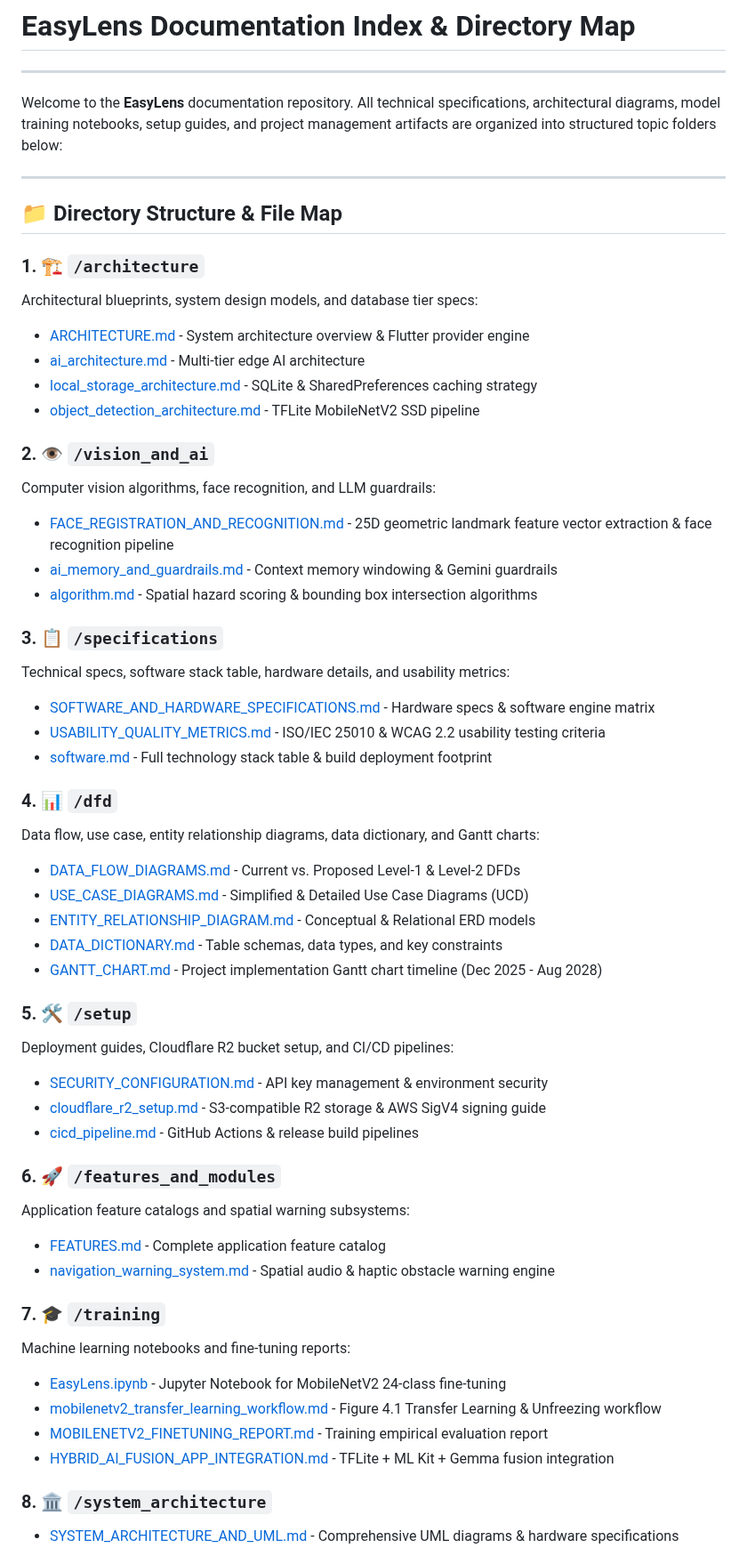
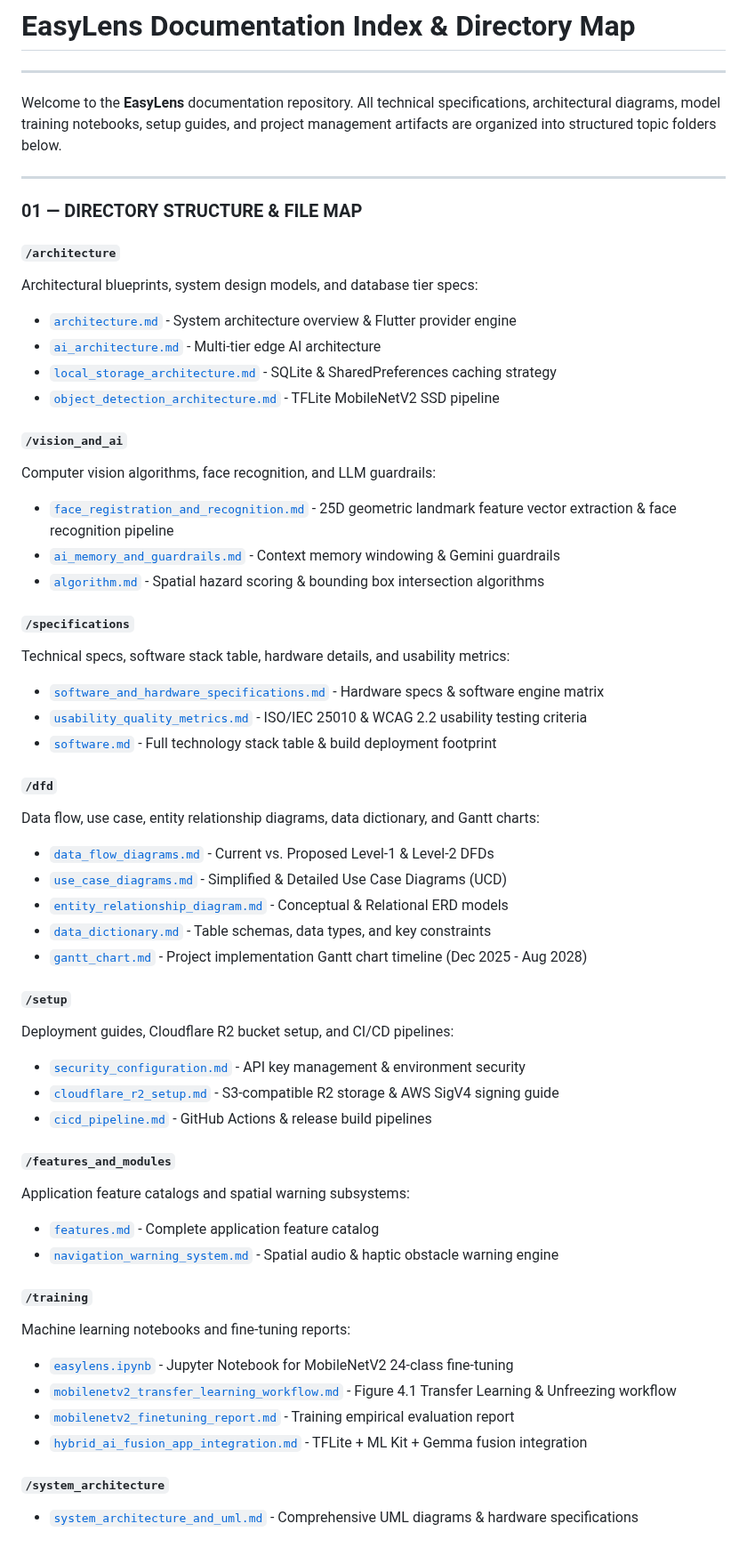
Before and after one commit to Thes-IS-IT/Easylens, a Markdown page: docs/README.md, the part around one of its changes. Shown at 89% size. GitHub-like rendering.

Commit message:
docs: format README.md to academic thesis standards

```diff
--- a/docs/README.md
+++ b/docs/README.md
@@ -2,57 +2,57 @@
 
 ---
 
-Welcome to the **EasyLens** documentation repository. All technical specifications, architectural diagrams, model training notebooks, setup guides, and project management artifacts are organized into structured topic folders below:
+Welcome to the **EasyLens** documentation repository. All technical specifications, architectural diagrams, model training notebooks, setup guides, and project management artifacts are organized into structured topic folders below.
 
 ---
 
-## 📁 Directory Structure & File Map
+### 01 — DIRECTORY STRUCTURE & FILE MAP
 
-### 1. 🏗️ `/architecture`
+#### `/architecture`
 Architectural blueprints, system design models, and database tier specs:
-* [ARCHITECTURE.md](file:///Users/arronkianparejas/easylens/docs/architecture/ARCHITECTURE.md) - System architecture overview & Flutter provider engine
-* [ai_architecture.md](file:///Users/arronkianparejas/easylens/docs/architecture/ai_architecture.md) - Multi-tier edge AI architecture
-* [local_storage_architecture.md](file:///Users/arronkianparejas/easylens/docs/architecture/local_storage_architecture.md) - SQLite & SharedPreferences caching strategy
-* [object_detection_architecture.md](file:///Users/arronkianparejas/easylens/docs/architecture/object_detection_architecture.md) - TFLite MobileNetV2 SSD pipeline
+* [`architecture.md`](file:///Users/arronkianparejas/easylens/docs/architecture/architecture.md) - System architecture overview & Flutter provider engine
+* [`ai_architecture.md`](file:///Users/arronkianparejas/easylens/docs/architecture/ai_architecture.md) - Multi-tier edge AI architecture
+* [`local_storage_architecture.md`](file:///Users/arronkianparejas/easylens/docs/architecture/local_storage_architecture.md) - SQLite & SharedPreferences caching strategy
+* [`object_detection_architecture.md`](file:///Users/arronkianparejas/easylens/docs/architecture/object_detection_architecture.md) - TFLite MobileNetV2 SSD pipeline
 
-### 2. 👁️ `/vision_and_ai`
+#### `/vision_and_ai`
 Computer vision algorithms, face recognition, and LLM guardrails:
-* [FACE_REGISTRATION_AND_RECOGNITION.md](file:///Users/arronkianparejas/easylens/docs/vision_and_ai/FACE_REGISTRATION_AND_RECOGNITION.md) - 25D geometric landmark feature vector extraction & face recognition pipeline
-* [ai_memory_and_guardrails.md](file:///Users/arronkianparejas/easylens/docs/vision_and_ai/ai_memory_and_guardrails.md) - Context memory windowing & Gemini guardrails
-* [algorithm.md](file:///Users/arronkianparejas/easylens/docs/vision_and_ai/algorithm.md) - Spatial hazard scoring & bounding box intersection algorithms
+* [`face_registration_and_recognition.md`](file:///Users/arronkianparejas/easylens/docs/vision_and_ai/face_registration_and_recognition.md) - 25D geometric landmark feature vector extraction & face recognition pipeline
+* [`ai_memory_and_guardrails.md`](file:///Users/arronkianparejas/easylens/docs/vision_and_ai/ai_memory_and_guardrails.md) - Context memory windowing & Gemini guardrails
+* [`algorithm.md`](file:///Users/arronkianparejas/easylens/docs/vision_and_ai/algorithm.md) - Spatial hazard scoring & bounding box intersection algorithms
 
-### 3. 📋 `/specifications`
+#### `/specifications`
 Technical specs, software stack table, hardware details, and usability metrics:
-* [SOFTWARE_AND_HARDWARE_SPECIFICATIONS.md](file:///Users/arronkianparejas/easylens/docs/specifications/SOFTWARE_AND_HARDWARE_SPECIFICATIONS.md) - Hardware specs & software engine matrix
-* [USABILITY_QUALITY_METRICS.md](file:///Users/arronkianparejas/easylens/docs/specifications/USABILITY_QUALITY_METRICS.md) - ISO/IEC 25010 & WCAG 2.2 usability testing criteria
-* [software.md](file:///Users/arronkianparejas/easylens/docs/specifications/software.md) - Full technology stack table & build deployment footprint
+* [`software_and_hardware_specifications.md`](file:///Users/arronkianparejas/easylens/docs/specifications/software_and_hardware_specifications.md) - Hardware specs & software engine matrix
+* [`usability_quality_metrics.md`](file:///Users/arronkianparejas/easylens/docs/specifications/usability_quality_metrics.md) - ISO/IEC 25010 & WCAG 2.2 usability testing criteria
+* [`software.md`](file:///Users/arronkianparejas/easylens/docs/specifications/software.md) - Full technology stack table & build deployment footprint
 
-### 4. 📊 `/dfd`
+#### `/dfd`
 Data flow, use case, entity relationship diagrams, data dictionary, and Gantt charts:
-* [DATA_FLOW_DIAGRAMS.md](file:///Users/arronkianparejas/easylens/docs/dfd/DATA_FLOW_DIAGRAMS.md) - Current vs. Proposed Level-1 & Level-2 DFDs
-* [USE_CASE_DIAGRAMS.md](file:///Users/arronkianparejas/easylens/docs/dfd/USE_CASE_DIAGRAMS.md) - Simplified & Detailed Use Case Diagrams (UCD)
-* [ENTITY_RELATIONSHIP_DIAGRAM.md](file:///Users/arronkianparejas/easylens/docs/dfd/ENTITY_RELATIONSHIP_DIAGRAM.md) - Conceptual & Relational ERD models
-* [DATA_DICTIONARY.md](file:///Users/arronkianparejas/easylens/docs/dfd/DATA_DICTIONARY.md) - Table schemas, data types, and key constraints
-* [GANTT_CHART.md](file:///Users/arronkianparejas/easylens/docs/dfd/GANTT_CHART.md) - Project implementation Gantt chart timeline (Dec 2025 - Aug 2028)
+* [`data_flow_diagrams.md`](file:///Users/arronkianparejas/easylens/docs/dfd/data_flow_diagrams.md) - Current vs. Proposed Level-1 & Level-2 DFDs
+* [`use_case_diagrams.md`](file:///Users/arronkianparejas/easylens/docs/dfd/use_case_diagrams.md) - Simplified & Detailed Use Case Diagrams (UCD)
+* [`entity_relationship_diagram.md`](file:///Users/arronkianparejas/easylens/docs/dfd/entity_relationship_diagram.md) - Conceptual & Relational ERD models
+* [`data_dictionary.md`](file:///Users/arronkianparejas/easylens/docs/dfd/data_dictionary.md) - Table schemas, data types, and key constraints
+* [`gantt_chart.md`](file:///Users/arronkianparejas/easylens/docs/dfd/gantt_chart.md) - Project implementation Gantt chart timeline (Dec 2025 - Aug 2028)
 
-### 5. 🛠️ `/setup`
+#### `/setup`
 Deployment guides, Cloudflare R2 bucket setup, and CI/CD pipelines:
-* [SECURITY_CONFIGURATION.md](file:///Users/arronkianparejas/easylens/docs/setup/SECURITY_CONFIGURATION.md) - API key management & environment security
-* [cloudflare_r2_setup.md](file:///Users/arronkianparejas/easylens/docs/setup/cloudflare_r2_setup.md) - S3-compatible R2 storage & AWS SigV4 signing guide
-* [cicd_pipeline.md](file:///Users/arronkianparejas/easylens/docs/setup/cicd_pipeline.md) - GitHub Actions & release build pipelines
+* [`security_configuration.md`](file:///Users/arronkianparejas/easylens/docs/setup/security_configuration.md) - API key management & environment security
+* [`cloudflare_r2_setup.md`](file:///Users/arronkianparejas/easylens/docs/setup/cloudflare_r2_setup.md) - S3-compatible R2 storage & AWS SigV4 signing guide
+* [`cicd_pipeline.md`](file:///Users/arronkianparejas/easylens/docs/setup/cicd_pipeline.md) - GitHub Actions & release build pipelines
 
-### 6. 🚀 `/features_and_modules`
+#### `/features_and_modules`
 Application feature catalogs and spatial warning subsystems:
-* [FEATURES.md](file:///Users/arronkianparejas/easylens/docs/features_and_modules/FEATURES.md) - Complete application feature catalog
-* [navigation_warning_system.md](file:///Users/arronkianparejas/easylens/docs/features_and_modules/navigation_warning_system.md) - Spatial audio & haptic obstacle warning engine
+* [`features.md`](file:///Users/arronkianparejas/easylens/docs/features_and_modules/features.md) - Complete application feature catalog
+* [`navigation_warning_system.md`](file:///Users/arronkianparejas/easylens/docs/features_and_modules/navigation_warning_system.md) - Spatial audio & haptic obstacle warning engine
 
-### 7. 🎓 `/training`
+#### `/training`
 Machine learning notebooks and fine-tuning reports:
-* [EasyLens.ipynb](file:///Users/arronkianparejas/easylens/docs/training/EasyLens.ipynb) - Jupyter Notebook for MobileNetV2 24-class fine-tuning
-* [mobilenetv2_transfer_learning_workflow.md](file:///Users/arronkianparejas/easylens/docs/training/mobilenetv2_transfer_learning_workflow.md) - Figure 4.1 Transfer Learning & Unfreezing workflow
-* [MOBILENETV2_FINETUNING_REPORT.md](file:///Users/arronkianparejas/easylens/docs/training/MOBILENETV2_FINETUNING_REPORT.md) - Training empirical evaluation report
-* [HYBRID_AI_FUSION_APP_INTEGRATION.md](file:///Users/arronkianparejas/easylens/docs/training/HYBRID_AI_FUSION_APP_INTEGRATION.md) - TFLite + ML Kit + Gemma fusion integration
+* [`easylens.ipynb`](file:///Users/arronkianparejas/easylens/docs/training/easylens.ipynb) - Jupyter Notebook for MobileNetV2 24-class fine-tuning
+* [`mobilenetv2_transfer_learning_workflow.md`](file:///Users/arronkianparejas/easylens/docs/training/mobilenetv2_transfer_learning_workflow.md) - Figure 4.1 Transfer Learning & Unfreezing workflow
+* [`mobilenetv2_finetuning_report.md`](file:///Users/arronkianparejas/easylens/docs/training/mobilenetv2_finetuning_report.md) - Training empirical evaluation report
+* [`hybrid_ai_fusion_app_integration.md`](file:///Users/arronkianparejas/easylens/docs/training/hybrid_ai_fusion_app_integration.md) - TFLite + ML Kit + Gemma fusion integration
 
-### 8. 🏛️ `/system_architecture`
-* [SYSTEM_ARCHITECTURE_AND_UML.md](file:///Users/arronkianparejas/easylens/docs/system_architecture/SYSTEM_ARCHITECTURE_AND_UML.md) - Comprehensive UML diagrams & hardware specifications
+#### `/system_architecture`
+* [`system_architecture_and_uml.md`](file:///Users/arronkianparejas/easylens/docs/system_architecture/system_architecture_and_uml.md) - Comprehensive UML diagrams & hardware specifications
 
```
Also changed, not shown: other parts of docs/README.md (+8 -2 lines).
